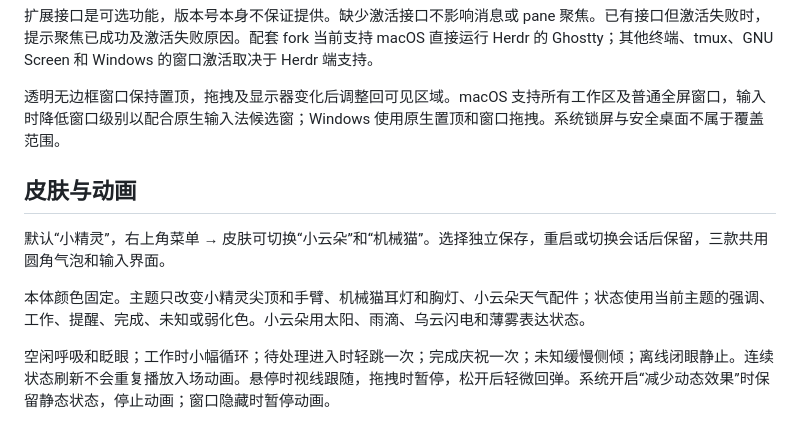
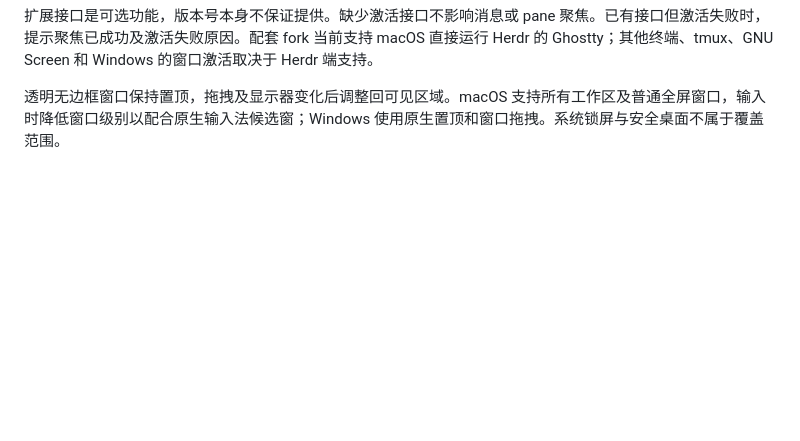
Before and after one commit to carrol74/herdr-pet, a Markdown page: README.md, the part around the change. Drawn GitHub-style; blank space fills up the shorter version.

```diff
--- a/README.md
+++ b/README.md
@@ -82,11 +82,3 @@ macOS 权限在“系统设置 → 隐私与安全性 → 麦克风”管理；W
 扩展接口是可选功能，版本号本身不保证提供。缺少激活接口不影响消息或 pane 聚焦。已有接口但激活失败时，提示聚焦已成功及激活失败原因。配套 fork 当前支持 macOS 直接运行 Herdr 的 Ghostty；其他终端、tmux、GNU Screen 和 Windows 的窗口激活取决于 Herdr 端支持。
 
 透明无边框窗口保持置顶，拖拽及显示器变化后调整回可见区域。macOS 支持所有工作区及普通全屏窗口，输入时降低窗口级别以配合原生输入法候选窗；Windows 使用原生置顶和窗口拖拽。系统锁屏与安全桌面不属于覆盖范围。
-
-## 皮肤与动画
-
-默认“小精灵”，右上角菜单 → 皮肤可切换“小云朵”和“机械猫”。选择独立保存，重启或切换会话后保留，三款共用圆角气泡和输入界面。
-
-本体颜色固定。主题只改变小精灵尖顶和手臂、机械猫耳灯和胸灯、小云朵天气配件；状态使用当前主题的强调、工作、提醒、完成、未知或弱化色。小云朵用太阳、雨滴、乌云闪电和薄雾表达状态。
-
-空闲呼吸和眨眼；工作时小幅循环；待处理进入时轻跳一次；完成庆祝一次；未知缓慢侧倾；离线闭眼静止。连续状态刷新不会重复播放入场动画。悬停时视线跟随，拖拽时暂停，松开后轻微回弹。系统开启“减少动态效果”时保留静态状态，停止动画；窗口隐藏时暂停动画。
```
Also changed, not shown: README.en.md (+0 -8 lines).
